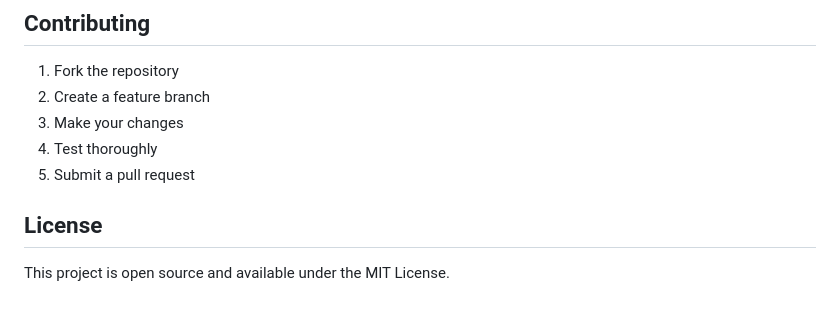
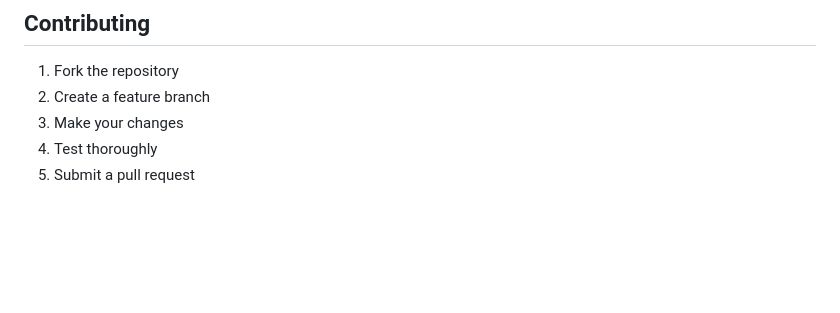
Before and after one commit to Ravindrasingh123-cell/Real_Time_Analytics_Dashboard_Project, a Markdown page: README.md, the part around the change. GitHub-like rendering; blank space fills up the shorter version.

```diff
--- a/README.md
+++ b/README.md
@@ -184,7 +184,3 @@ analytics-dashboard/
 3. Make your changes
 4. Test thoroughly
 5. Submit a pull request
-
-## License
-
-This project is open source and available under the MIT License.
```
